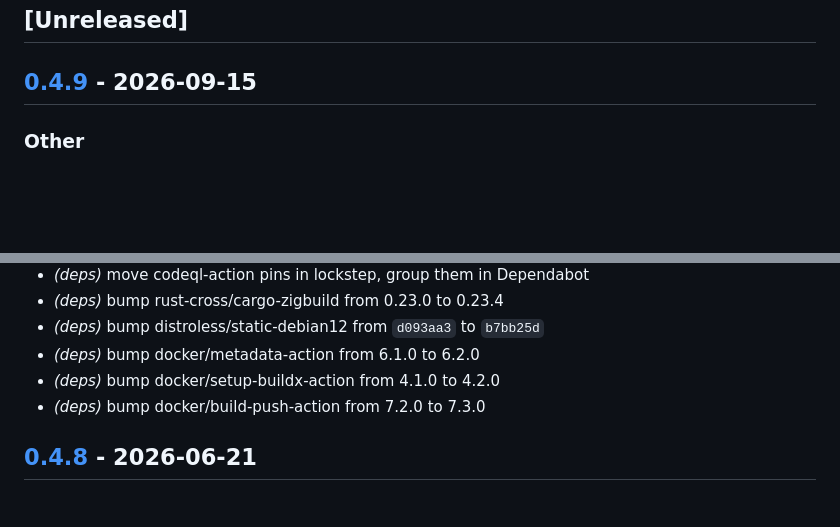
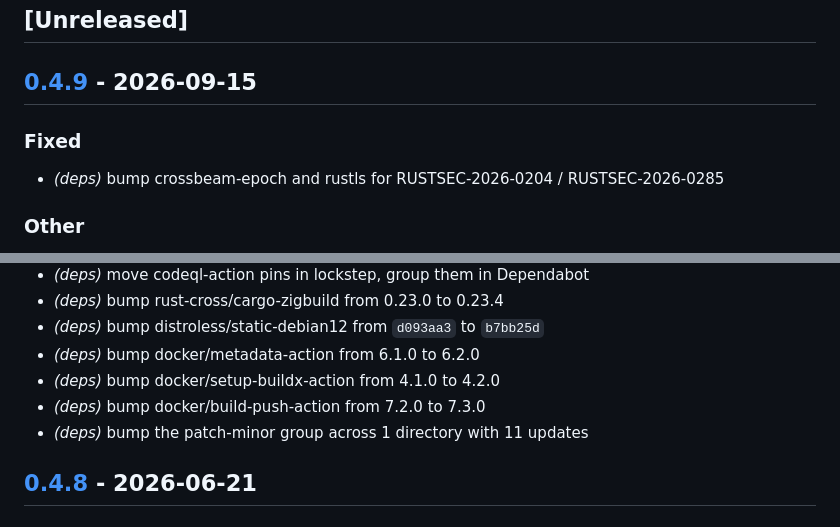
Before and after one commit to qveensi/routecrab, a Markdown page: CHANGELOG.md, 2 parts joined by grey strips. Rendered like a GitHub page; blank space fills up the shorter version.

Commit message:
docs(changelog): restore two commits missing from the v0.4.9 section
release-plz generated the 0.4.9 section with 11 of the 13 commits since
v0.4.8. The two oldest were dropped:

    708a8de fix(deps): bump crossbeam-epoch and rustls for RUSTSEC advisories
    3cb0886 chore(deps): bump the patch-minor group ... with 11 updates

Both were on main at 10:32 UTC, before the release branch was cut at
10:34:33 UTC, so they were in range. The likely cause is a race: the
release workflow fired on the 3cb0886 push and checked out before both
merges landed, and later runs append new commits to the existing section
rather than regenerating it from the tag.

This matters beyond tidiness — 708a8de is the RUSTSEC-2026-0204 /
RUSTSEC-2026-0285 fix, so without it the release notes would ship a
security fix unannounced. Promoted to its own Fixed section, matching how
release-plz categorises fix: commits elsewhere in the file.

```diff
--- a/CHANGELOG.md
+++ b/CHANGELOG.md
@@ -8,6 +8,10 @@ and this project adheres to [Semantic Versioning](https://semver.org/spec/v2.0.0
 ## [Unreleased]
 
 ## [0.4.9](https://github.com/qveensi/routecrab/compare/v0.4.8...v0.4.9) - 2026-09-15
+
+### Fixed
+
+- *(deps)* bump crossbeam-epoch and rustls for RUSTSEC-2026-0204 / RUSTSEC-2026-0285
 
 ### Other
 
@@ -22,6 +26,7 @@ and this project adheres to [Semantic Versioning](https://semver.org/spec/v2.0.0
 - *(deps)* bump docker/metadata-action from 6.1.0 to 6.2.0
 - *(deps)* bump docker/setup-buildx-action from 4.1.0 to 4.2.0
 - *(deps)* bump docker/build-push-action from 7.2.0 to 7.3.0
+- *(deps)* bump the patch-minor group across 1 directory with 11 updates
 
 ## [0.4.8](https://github.com/qveensi/routecrab/compare/v0.4.7...v0.4.8) - 2026-06-21
 
```
